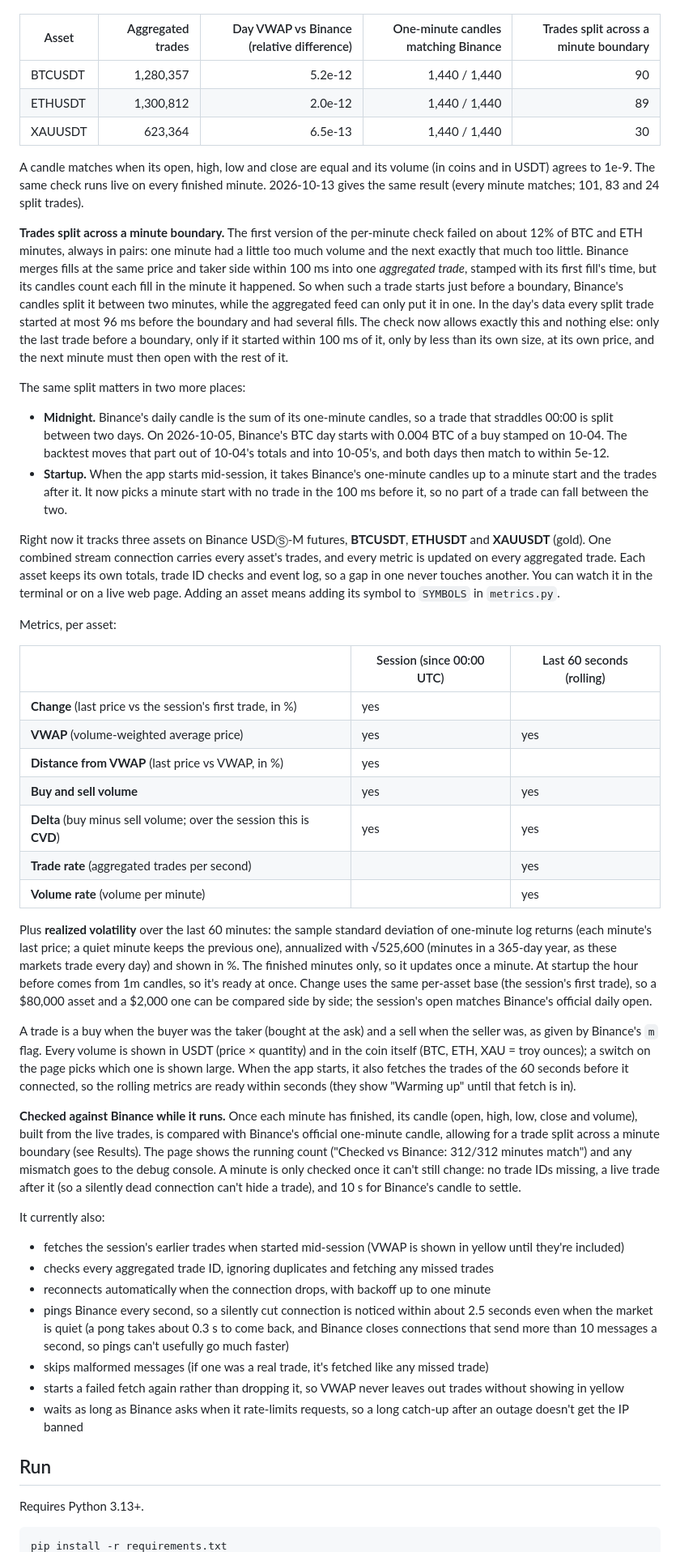
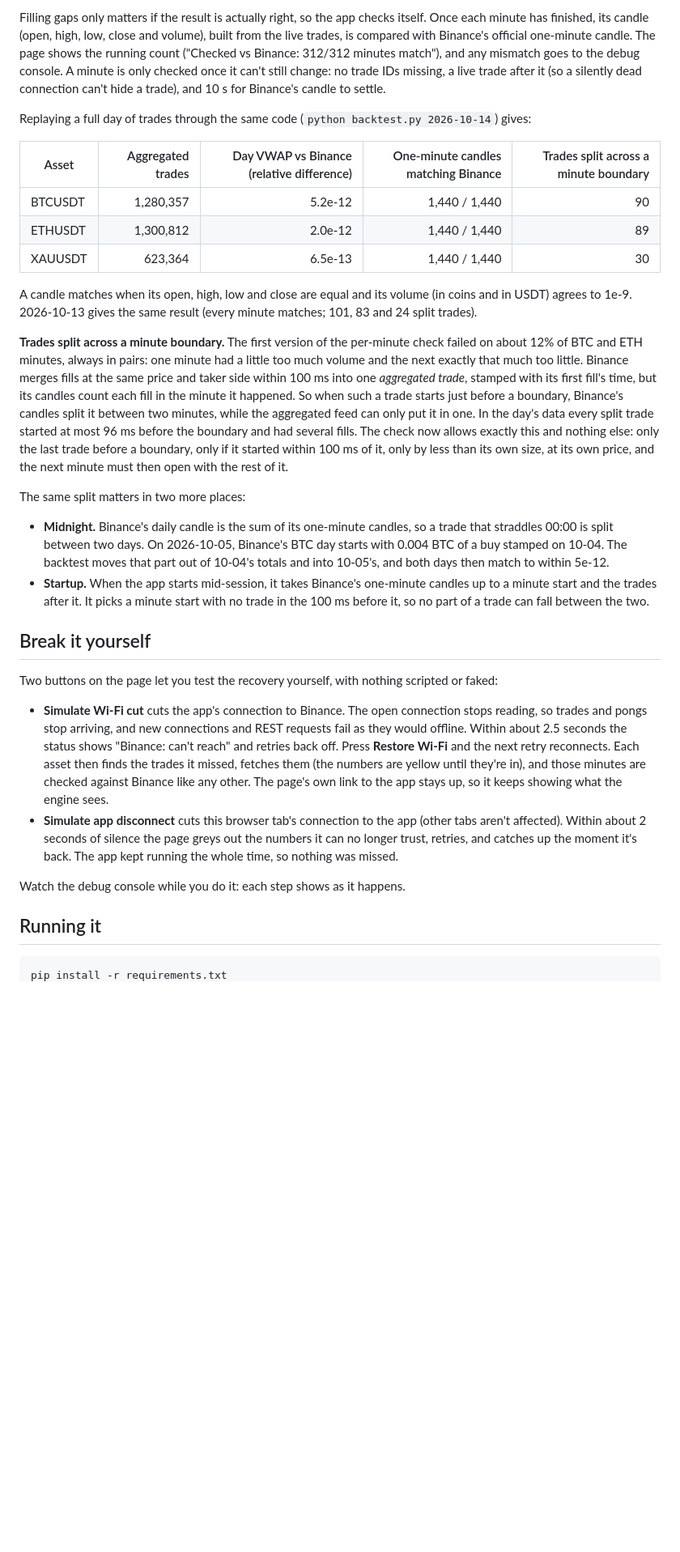
Before and after one commit to ShxZai/real-time-asset-analytics-calculator, a Markdown page: README.md, the part around one of its changes. Shown at 81% size. GitHub-like rendering; blank space fills up the shorter version.

Commit message:
Rewrite the README to explain the app first, then the reconnection work
Co-Authored-By: Claude Opus 5.5 <noreply@anthropic.com>

````diff
--- a/README.md
+++ b/README.md
@@ -28,3 +88,13 @@ the live app runs, then comparing with Binance's official candles:
+Filling gaps only matters if the result is actually right, so the app checks itself.
+Once each minute has finished, its candle (open, high, low, close and volume), built
+from the live trades, is compared with Binance's official one-minute candle. The page
+shows the running count ("Checked vs Binance: 312/312 minutes match"), and any mismatch
+goes to the debug console. A minute is only checked once it can't still change: no trade
+IDs missing, a live trade after it (so a silently dead connection can't hide a trade),
+and 10 s for Binance's candle to settle.
+
+Replaying a full day of trades through the same code (`python backtest.py 2026-10-14`)
+gives:
 
 | Asset | Aggregated trades | Day VWAP vs Binance (relative difference) | One-minute candles matching Binance | Trades split across a minute boundary |
 |---|---:|---:|---:|---:|
@@ -33,8 +103,8 @@ the live app runs, then comparing with Binance's official candles:
 | XAUUSDT | 623,364 | 6.5e-13 | 1,440 / 1,440 | 30 |
 
 A candle matches when its open, high, low and close are equal and its volume (in coins
-and in USDT) agrees to 1e-9. The same check runs live on every finished minute.
-2026-10-13 gives the same result (every minute matches; 101, 83 and 24 split trades).
+and in USDT) agrees to 1e-9. 2026-10-13 gives the same result (every minute matches;
+101, 83 and 24 split trades).
 
 **Trades split across a minute boundary.** The first version of the per-minute check
 failed on about 12% of BTC and ETH minutes, always in pairs: one minute had a little too
@@ -55,71 +125,29 @@ The same split matters in two more places:
   starts with 0.004 BTC of a buy stamped on 10-04. The backtest moves that part out of
   10-04's totals and into 10-05's, and both days then match to within 5e-12.
 - **Startup.** When the app starts mid-session, it takes Binance's one-minute candles up
-  to a minute start and the trades after it. It now picks a minute start with no trade
-  in the 100 ms before it, so no part of a trade can fall between the two.
+  to a minute start and the trades after it. It picks a minute start with no trade in
+  the 100 ms before it, so no part of a trade can fall between the two.
 
-Right now it tracks three assets on Binance USDⓈ-M futures, **BTCUSDT**, **ETHUSDT**
-and **XAUUSDT** (gold). One combined stream connection carries every asset's trades,
-and every metric is updated on every aggregated trade. Each asset keeps its own totals,
-trade ID checks and event log, so a gap in one never touches another. You can watch it
-in the terminal or on a live web page. Adding an asset means adding its symbol to
-`SYMBOLS` in `metrics.py`.
+## Break it yourself
 
-Metrics, per asset:
+Two buttons on the page let you test the recovery yourself, with nothing scripted or
+faked:
 
-| | Session (since 00:00 UTC) | Last 60 seconds (rolling) |
-|---|---|---|
-| **Change** (last price vs the session's first trade, in %) | yes | |
-| **VWAP** (volume-weighted average price) | yes | yes |
-| **Distance from VWAP** (last price vs VWAP, in %) | yes | |
-| **Buy and sell volume** | yes | yes |
-| **Delta** (buy minus sell volume; over the session this is **CVD**) | yes | yes |
-| **Trade rate** (aggregated trades per second) | | yes |
-| **Volume rate** (volume per minute) | | yes |
+- **Simulate Wi-Fi cut** cuts the app's connection to Binance. The open connection stops
+  reading, so trades and pongs stop arriving, and new connections and REST requests fail
+  as they would offline. Within about 2.5 seconds the status shows "Binance: can't
+  reach" and retries back off. Press **Restore Wi-Fi** and the next retry reconnects.
+  Each asset then finds the trades it missed, fetches them (the numbers are yellow until
+  they're in), and those minutes are checked against Binance like any other. The page's
+  own link to the app stays up, so it keeps showing what the engine sees.
+- **Simulate app disconnect** cuts this browser tab's connection to the app (other tabs
+  aren't affected). Within about 2 seconds of silence the page greys out the numbers it
+  can no longer trust, retries, and catches up the moment it's back. The app kept running
+  the whole time, so nothing was missed.
 
-Plus **realized volatility** over the last 60 minutes: the sample standard deviation of
-one-minute log returns (each minute's last price; a quiet minute keeps the previous
-one), annualized with √525,600 (minutes in a 365-day year, as these markets trade
-every day) and shown in %. The finished minutes only, so it updates once a minute.
-At startup the hour before comes from 1m candles, so it's ready at once.
-Change uses the same per-asset base (the session's first trade), so a $80,000 asset and
-a $2,000 one can be compared side by side; the session's open matches Binance's
-official daily open.
+Watch the debug console while you do it: each step shows as it happens.
 
-A trade is a buy when the buyer was the taker (bought at the ask) and a sell when the
-seller was, as given by Binance's `m` flag. Every volume is shown in USDT (price ×
-quantity) and in the coin itself (BTC, ETH, XAU = troy ounces); a switch on the page
-picks which one is shown large. When the app starts, it also fetches the trades of the 60 seconds before it
-connected, so the rolling metrics are ready within seconds (they show "Warming up"
-until that fetch is in).
-
-**Checked against Binance while it runs.** Once each minute has finished, its candle
-(open, high, low, close and volume), built from the live trades, is compared with
-Binance's official one-minute candle, allowing for a trade split across a minute
-boundary (see Results). The page shows the running count ("Checked vs Binance:
-312/312 minutes match") and any mismatch goes to the debug console. A minute is only
-checked once it can't still change: no trade IDs missing, a live trade after it (so a
-silently dead connection can't hide a trade), and 10 s for Binance's candle to settle.
-
-It currently also:
-
-- fetches the session's earlier trades when started mid-session (VWAP is shown in
-  yellow until they're included)
-- checks every aggregated trade ID, ignoring duplicates and fetching any missed trades
-- reconnects automatically when the connection drops, with backoff up to one minute
-- pings Binance every second, so a silently cut connection is noticed within
-  about 2.5 seconds even when the market is quiet (a pong takes about 0.3 s to come
-  back, and Binance closes connections that send more than 10 messages a second, so
-  pings can't usefully go much faster)
-- skips malformed messages (if one was a real trade, it's fetched like any missed trade)
-- starts a failed fetch again rather than dropping it, so VWAP never leaves out
-  trades without showing in yellow
-- waits as long as Binance asks when it rate-limits requests, so a long catch-up
-  after an outage doesn't get the IP banned
-
-## Run
-
-Requires Python 3.13+.
+## Running it
 
 ```
 pip install -r requirements.txt
````
Also changed, not shown: other parts of README.md (+100 -77 lines).
